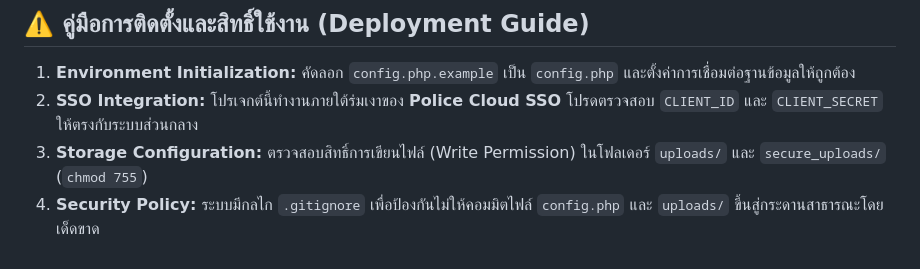
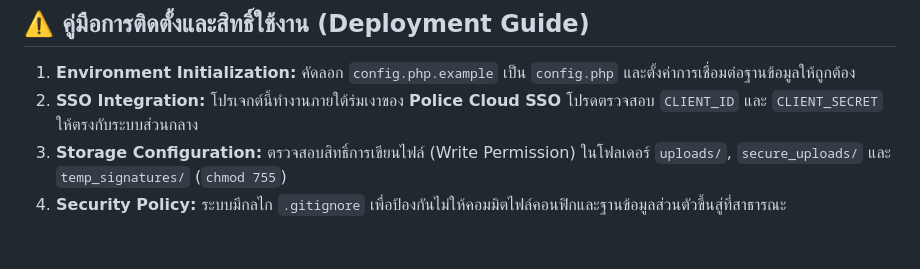
Before and after one commit to non5217/idcard-police, a Markdown page: README.md, the part around one of its changes. GitHub-like rendering.

```diff
--- a/README.md
+++ b/README.md
@@ -81,5 +82,5 @@ idcard/
 
 1. **Environment Initialization:** คัดลอก `config.php.example` เป็น `config.php` และตั้งค่าการเชื่อมต่อฐานข้อมูลให้ถูกต้อง
 2. **SSO Integration:** โปรเจกต์นี้ทำงานภายใต้ร่มเงาของ **Police Cloud SSO** โปรดตรวจสอบ `CLIENT_ID` และ `CLIENT_SECRET` ให้ตรงกับระบบส่วนกลาง
-3. **Storage Configuration:** ตรวจสอบสิทธิ์การเขียนไฟล์ (Write Permission) ในโฟลเดอร์ `uploads/` และ `secure_uploads/` (`chmod 755`)
-4. **Security Policy:** ระบบมีกลไก `.gitignore` เพื่อป้องกันไม่ให้คอมมิตไฟล์ `config.php` และ `uploads/` ขึ้นสู่กระดานสาธารณะโดยเด็ดขาด
+3. **Storage Configuration:** ตรวจสอบสิทธิ์การเขียนไฟล์ (Write Permission) ในโฟลเดอร์ `uploads/`, `secure_uploads/` และ `temp_signatures/` (`chmod 755`)
+4. **Security Policy:** ระบบมีกลไก `.gitignore` เพื่อป้องกันไม่ให้คอมมิตไฟล์คอนฟิกและฐานข้อมูลส่วนตัวขึ้นสู่ที่สาธารณะ
```
Also changed, not shown: other parts of README.md (+19 -18 lines).
